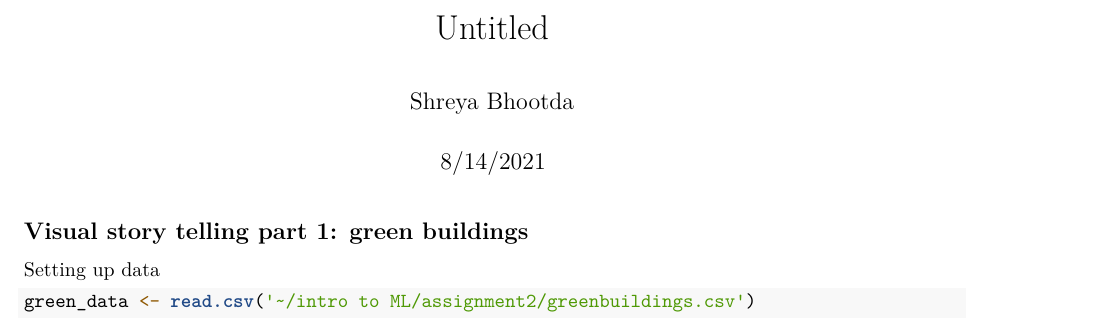
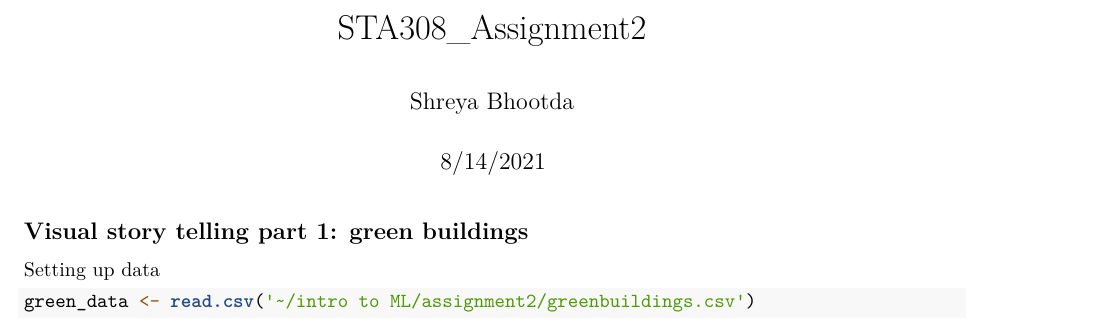
Before and after one commit to shreya-bhootda/STA308_visualStoryTelling, an R Markdown document (Assignment_final.Rmd): part of page 1 of 18, cut at the place of the change. Rendered offline with R 4.5, knitr and Pandoc, then LaTeX, with nearby package versions; some code elsewhere in the file could not run offline.

Commit message:
Update Assignment_final.Rmd

```diff
--- a/Assignment_final.Rmd
+++ b/Assignment_final.Rmd
@@ -1,5 +1,5 @@
 ---
-title: "Untitled"
+title: "STA308_Assignment2"
 author: "Shreya Bhootda"
 date: "8/14/2021"
 output: pdf_document
```
